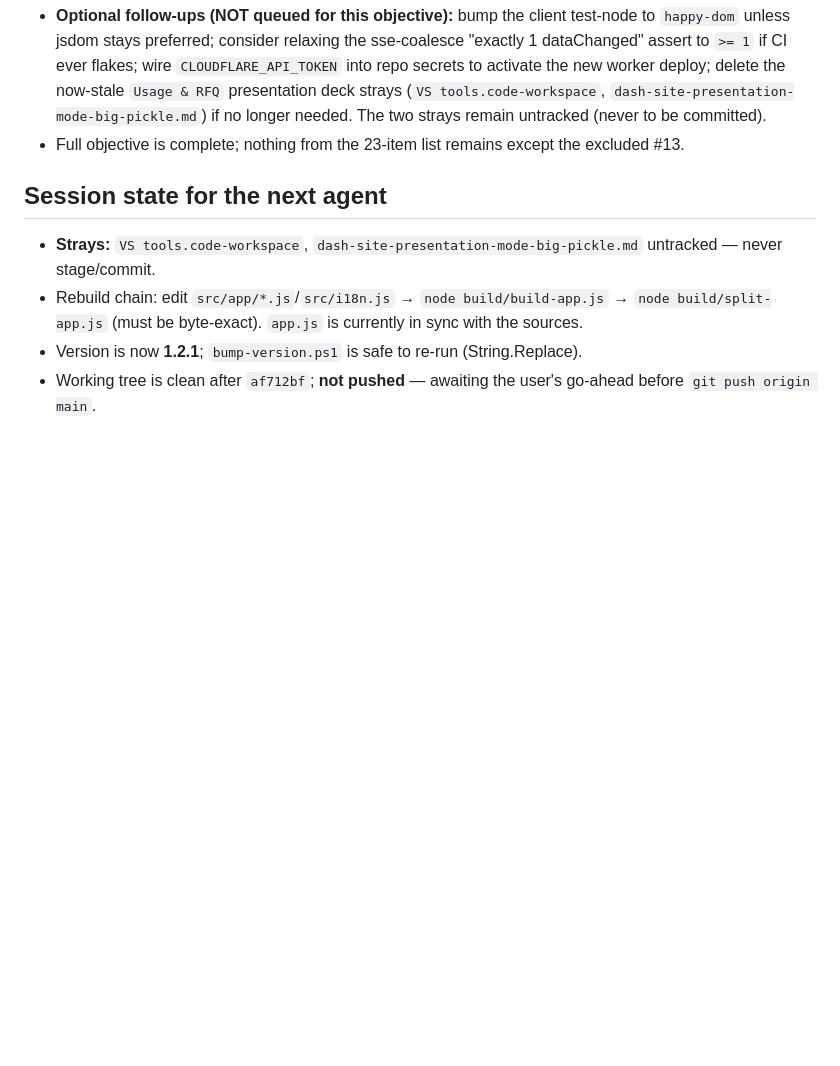
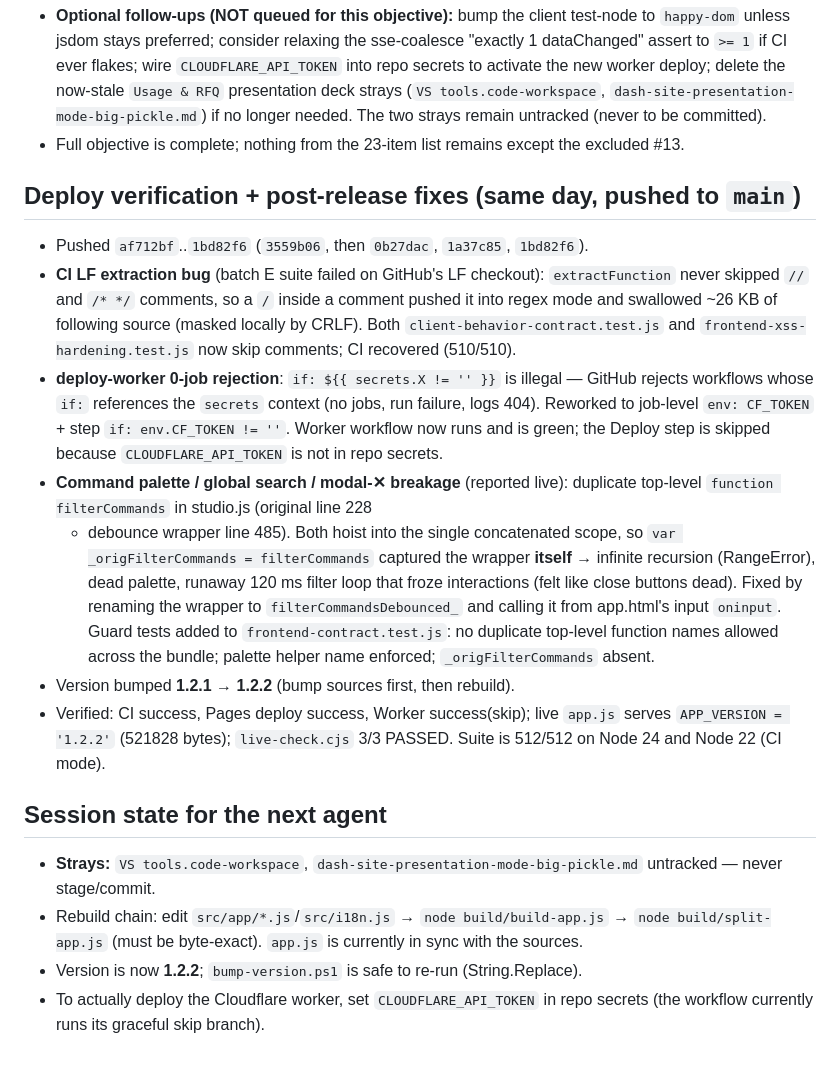
Before and after one commit to vcharyanaco-tech/dash-site, a Markdown page: SESSION_EXPORT_2026-09-22.md, the part around the change. Drawn GitHub-style; blank space fills up the shorter version.

Commit message:
docs: session export — deploy verification + palette/worker/CI fixes

```diff
--- a/SESSION_EXPORT_2026-09-22.md
+++ b/SESSION_EXPORT_2026-09-22.md
@@ -128,12 +128,39 @@ touched file, app.js round-trip byte-exact (22 modules, 11802 lines).
 - Full objective is complete; nothing from the 23-item list remains except the
   excluded #13.
 
+## Deploy verification + post-release fixes (same day, pushed to `main`)
+- Pushed `af712bf`..`1bd82f6` (`3559b06`, then `0b27dac`, `1a37c85`, `1bd82f6`).
+- **CI LF extraction bug** (batch E suite failed on GitHub's LF checkout):
+  `extractFunction` never skipped `//` and `/* */` comments, so a `/` inside a
+  comment pushed it into regex mode and swallowed ~26 KB of following source
+  (masked locally by CRLF). Both `client-behavior-contract.test.js` and
+  `frontend-xss-hardening.test.js` now skip comments; CI recovered (510/510).
+- **deploy-worker 0-job rejection**: `if: ${{ secrets.X != '' }}` is illegal —
+  GitHub rejects workflows whose `if:` references the `secrets` context (no
+  jobs, run failure, logs 404). Reworked to job-level `env: CF_TOKEN` +
+  step `if: env.CF_TOKEN != ''`. Worker workflow now runs and is green; the
+  Deploy step is skipped because `CLOUDFLARE_API_TOKEN` is not in repo secrets.
+- **Command palette / global search / modal-✕ breakage** (reported live):
+  duplicate top-level `function filterCommands` in studio.js (original line 228
+  + debounce wrapper line 485). Both hoist into the single concatenated scope,
+  so `var _origFilterCommands = filterCommands` captured the wrapper **itself**
+  → infinite recursion (RangeError), dead palette, runaway 120 ms filter loop
+  that froze interactions (felt like close buttons dead). Fixed by renaming the
+  wrapper to `filterCommandsDebounced_` and calling it from app.html's input
+  `oninput`. Guard tests added to `frontend-contract.test.js`: no duplicate
+  top-level function names allowed across the bundle; palette helper name
+  enforced; `_origFilterCommands` absent.
+- Version bumped **1.2.1 → 1.2.2** (bump sources first, then rebuild).
+- Verified: CI success, Pages deploy success, Worker success(skip); live
+  `app.js` serves `APP_VERSION = '1.2.2'` (521828 bytes); `live-check.cjs`
+  3/3 PASSED. Suite is 512/512 on Node 24 and Node 22 (CI mode).
+
 ## Session state for the next agent
 - **Strays:** `VS tools.code-workspace`, `dash-site-presentation-mode-big-pickle.md`
   untracked — never stage/commit.
 - Rebuild chain: edit `src/app/*.js`/`src/i18n.js` → `node build/build-app.js`
   → `node build/split-app.js` (must be byte-exact). `app.js` is currently in
   sync with the sources.
-- Version is now **1.2.1**; `bump-version.ps1` is safe to re-run (String.Replace).
-- Working tree is clean after `af712bf`; **not pushed** — awaiting the user's
-  go-ahead before `git push origin main`.
+- Version is now **1.2.2**; `bump-version.ps1` is safe to re-run (String.Replace).
+- To actually deploy the Cloudflare worker, set `CLOUDFLARE_API_TOKEN` in repo
+  secrets (the workflow currently runs its graceful skip branch).
```
